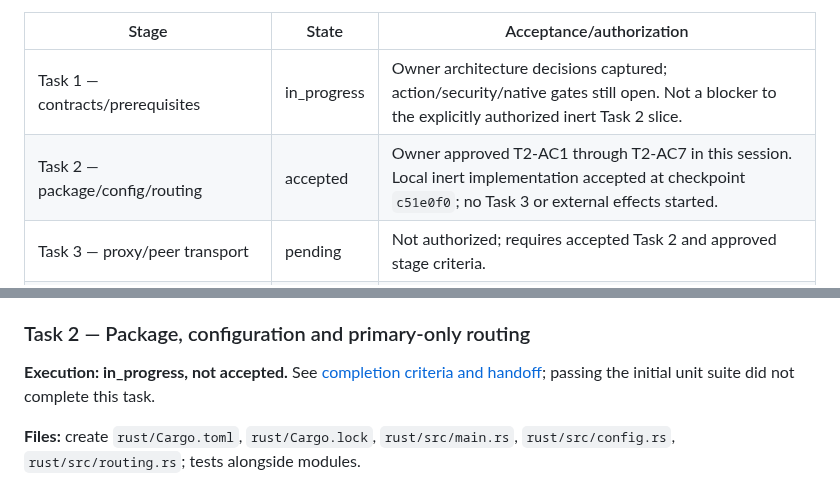
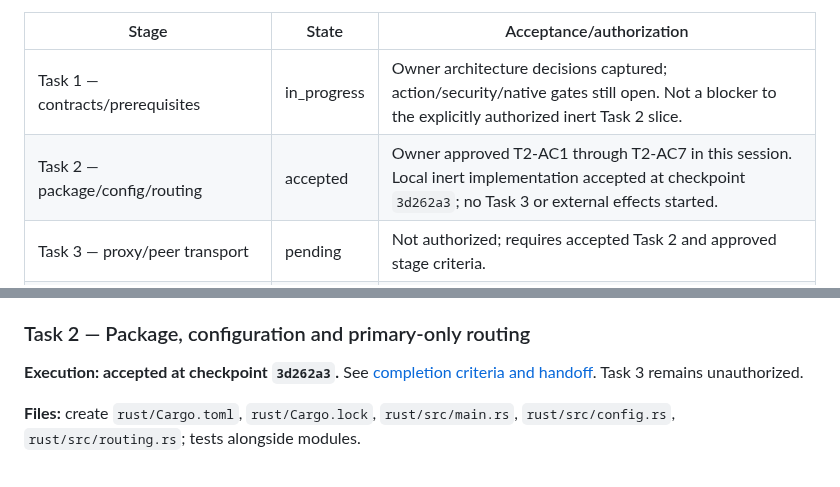
Before and after one commit to burggraf/highly-available-trailbase, a Markdown page: docs/plans/2026-09-11-v1-manual-failover.md, 2 parts joined by grey strips. Drawn GitHub-style.

```diff
--- a/docs/plans/2026-09-11-v1-manual-failover.md
+++ b/docs/plans/2026-09-11-v1-manual-failover.md
@@ -21,7 +21,7 @@ This section is the authoritative restart tracker. Follow [AGENTS.md](../../AGEN
 | Stage | State | Acceptance/authorization |
 | --- | --- | --- |
 | Task 1 — contracts/prerequisites | in_progress | Owner architecture decisions captured; action/security/native gates still open. Not a blocker to the explicitly authorized inert Task 2 slice. |
-| Task 2 — package/config/routing | accepted | Owner approved T2-AC1 through T2-AC7 in this session. Local inert implementation accepted at checkpoint `c51e0f0`; no Task 3 or external effects started. |
+| Task 2 — package/config/routing | accepted | Owner approved T2-AC1 through T2-AC7 in this session. Local inert implementation accepted at checkpoint `3d262a3`; no Task 3 or external effects started. |
 | Task 3 — proxy/peer transport | pending | Not authorized; requires accepted Task 2 and approved stage criteria. |
 | Task 4 — lifecycle/replication | pending | Not authorized; native/process qualification separately scoped. |
 | Task 5 — controller/dashboard/restart | pending | Not authorized; action/security contracts must be approved first. |
@@ -265,7 +265,7 @@ All must exit zero before a milestone is described as locally passing. Use the p
 
 ### Task 2 — Package, configuration and primary-only routing
 
-**Execution: in_progress, not accepted.** See [completion criteria and handoff](#execution-state-and-acceptance); passing the initial unit suite did not complete this task.
+**Execution: accepted at checkpoint `3d262a3`.** See [completion criteria and handoff](#execution-state-and-acceptance). Task 3 remains unauthorized.
 
 **Files:** create `rust/Cargo.toml`, `rust/Cargo.lock`, `rust/src/main.rs`, `rust/src/config.rs`, `rust/src/routing.rs`; tests alongside modules.
 
```
Also changed, not shown: other parts of docs/plans/2026-09-11-v1-manual-failover.md (+5 -5 lines), README.md (+1 -1 lines), docs/status.md (+1 -1 lines).
